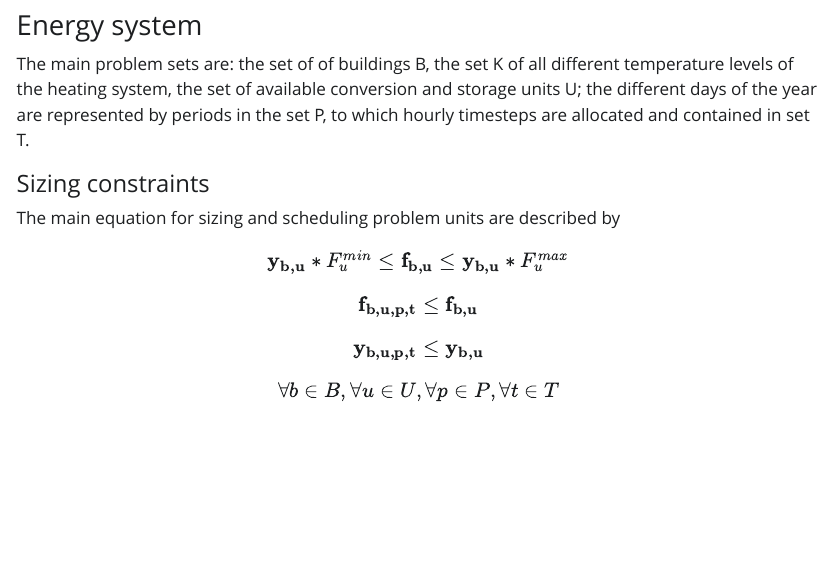
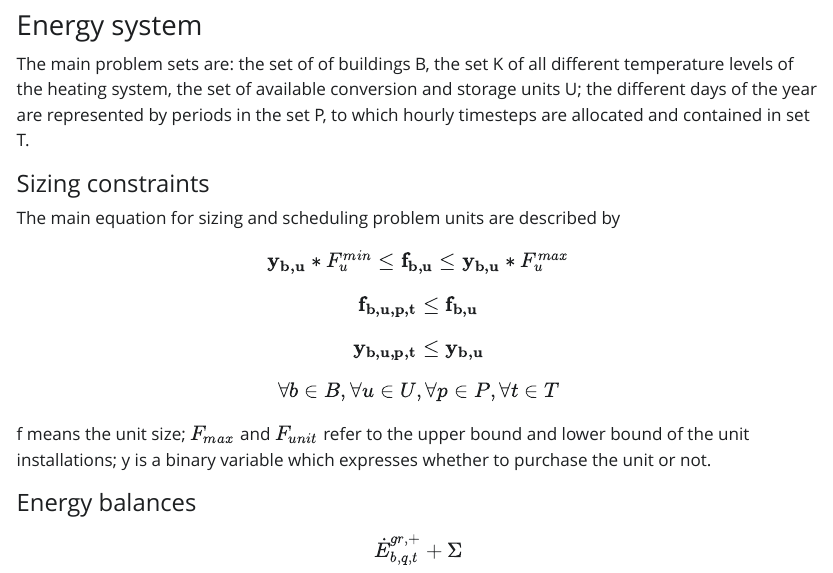
Before and after one commit to zhichuanma/internship_2024, a Quarto document (Starter pack REHO/Summary_of_reading.qmd): the page in a window 1100 px wide, from 1960 px down. The pictures show the output file Starter pack REHO/Summary_of_reading.html that the author committed with the source, opened offline; Quarto's library style sheets are replaced by a plain one without menus.

Commit message:
additions

```diff
--- a/Starter pack REHO/Summary_of_reading.qmd
+++ b/Starter pack REHO/Summary_of_reading.qmd
@@ -86,3 +86,11 @@ $$
 $$
 \forall b \in B, \forall u \in U, \forall p \in P, \forall t \in T
 $$
+
+f means the unit size; $F_{max}$ and $F_{unit}$ refer to the upper bound and lower bound of the unit installations; y is a binary variable which expresses whether to purchase the unit or not.
+
+#### Energy balances
+
+$$
+\dot{E}^{gr, +}_{b,q,t} + \Sigma
+$$
```
Also changed, not shown: Starter pack REHO/Summary_of_reading.html.
